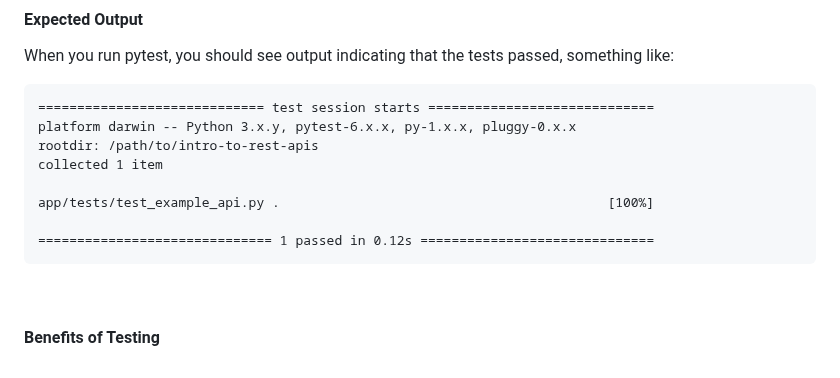
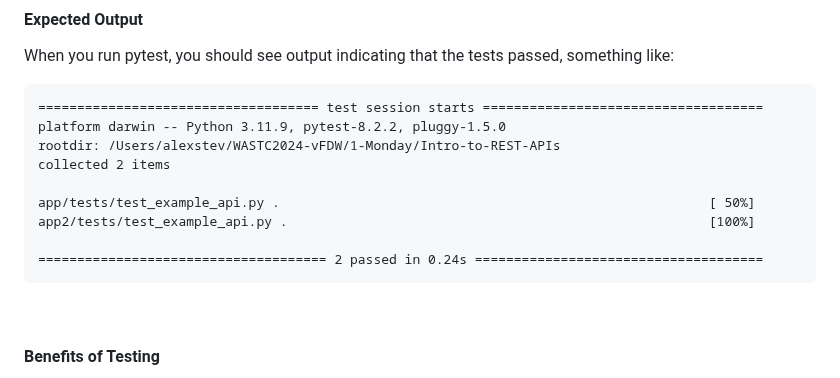
Before and after one commit to CiscoDevNet/WASTC2024-vFDW, a Markdown page: 1-Monday/Intro-to-REST-APIs/README.md, the part around the change. Drawn GitHub-style.

````diff
--- a/1-Monday/Intro-to-REST-APIs/README.md
+++ b/1-Monday/Intro-to-REST-APIs/README.md
@@ -180,14 +180,15 @@ pytest
 When you run pytest, you should see output indicating that the tests passed, something like:
 
 ```
-============================= test session starts =============================
-platform darwin -- Python 3.x.y, pytest-6.x.x, py-1.x.x, pluggy-0.x.x
-rootdir: /path/to/intro-to-rest-apis
-collected 1 item
+==================================== test session starts ====================================
+platform darwin -- Python 3.11.9, pytest-8.2.2, pluggy-1.5.0
+rootdir: /Users/alexstev/WASTC2024-vFDW/1-Monday/Intro-to-REST-APIs
+collected 2 items
 
-app/tests/test_example_api.py .                                          [100%]
+app/tests/test_example_api.py .                                                       [ 50%]
+app2/tests/test_example_api.py .                                                      [100%]
 
-============================== 1 passed in 0.12s ==============================
+===================================== 2 passed in 0.24s =====================================
 ```
 
 <br>
````
